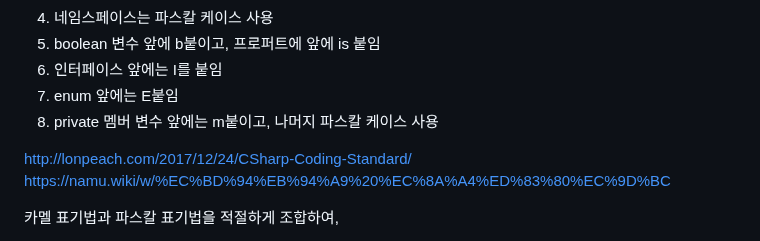
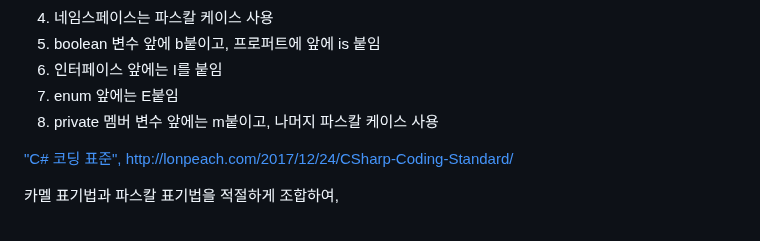
Before and after one commit to DebugJO/HelloWorldSample, a Markdown page: CSharp/README.md, the part around the change. Rendered like a GitHub page.

```diff
--- a/CSharp/README.md
+++ b/CSharp/README.md
@@ -8,8 +8,7 @@
 7. enum 앞에는 E붙임
 8. private 멤버 변수 앞에는 m붙이고, 나머지 파스칼 케이스 사용
 
-http://lonpeach.com/2017/12/24/CSharp-Coding-Standard/
-https://namu.wiki/w/%EC%BD%94%EB%94%A9%20%EC%8A%A4%ED%83%80%EC%9D%BC
+["C# 코딩 표준", http://lonpeach.com/2017/12/24/CSharp-Coding-Standard/ ](https://docs.popekim.com/ko/coding-standards/csharp)
 
 카멜 표기법과 파스칼 표기법을 적절하게 조합하여,
 1. 변수명이나 함수명은 카멜 표기법을 따르고 클래스명은 파스칼 표기법을 따르는 작성 스타일,
```
